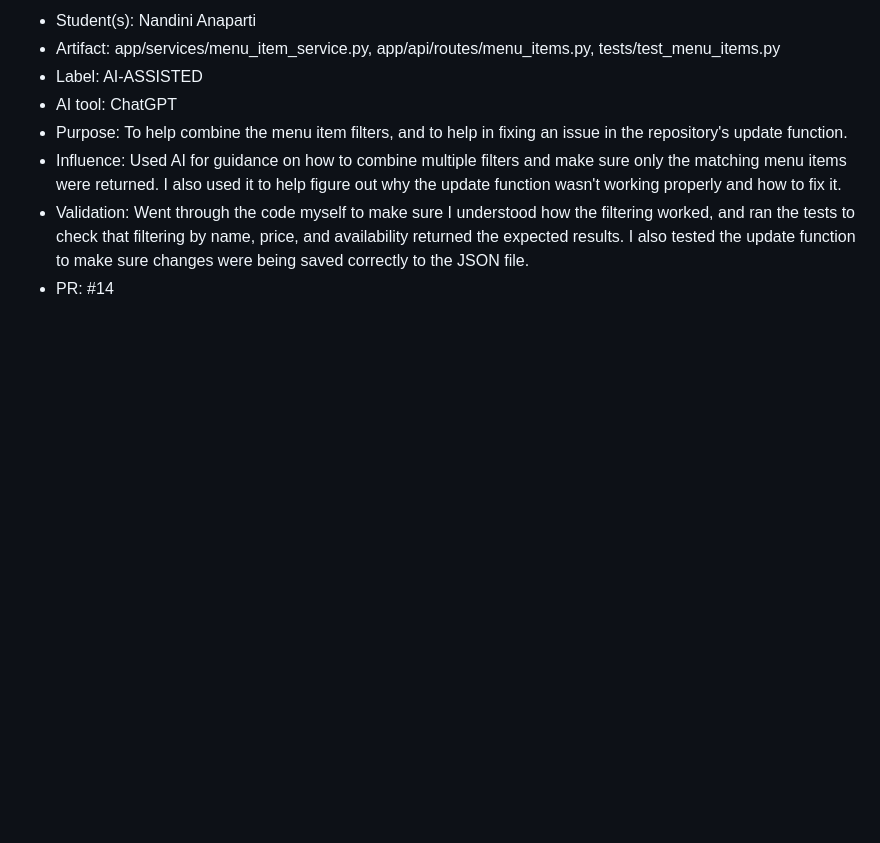
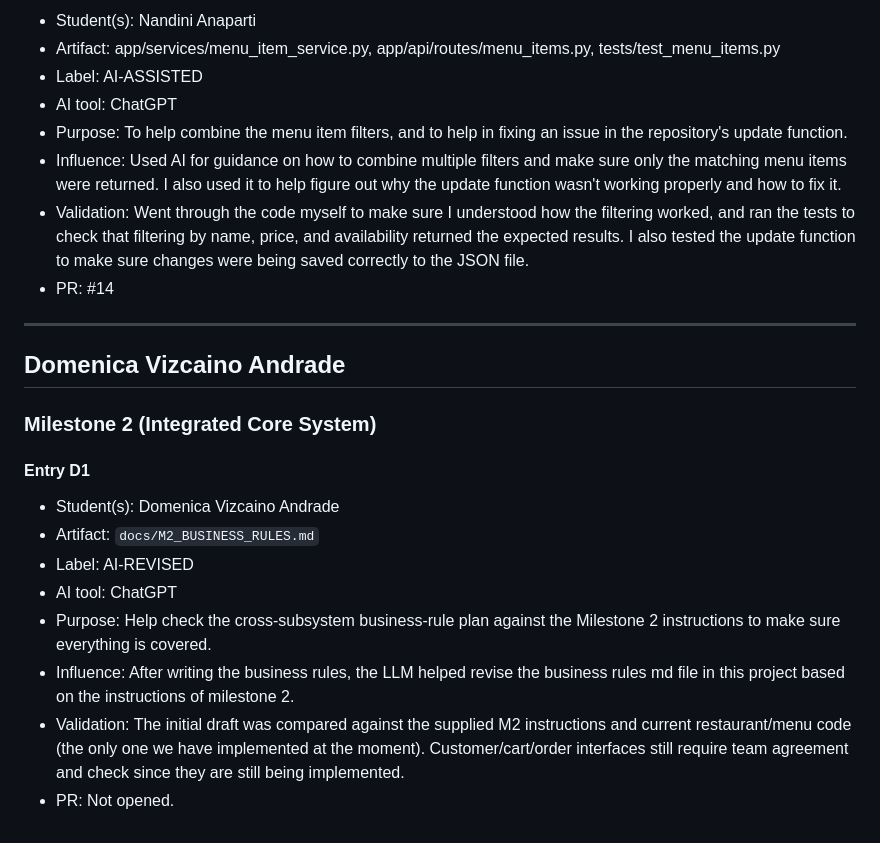
Before and after one commit to Nandini-Anaparti/The-Dispatchers, a Markdown page: docs/PROVENANCE.md, the part around the change. GitHub-like rendering; blank space fills up the shorter version.

Commit message:
Document M2 business rules and provenance

```diff
--- a/docs/PROVENANCE.md
+++ b/docs/PROVENANCE.md
@@ -127,3 +127,19 @@ Copy this block for each new entry.
 - Influence: Used AI for guidance on how to combine multiple filters and make sure only the matching menu items were returned. I also used it to help figure out why the update function wasn't working properly and how to fix it.
 - Validation: Went through the code myself to make sure I understood how the filtering worked, and ran the tests to check that filtering by name, price, and availability returned the expected results. I also tested the update function to make sure changes were being saved correctly to the JSON file.
 - PR: #14
+
+---
+
+## Domenica Vizcaino Andrade
+
+### Milestone 2 (Integrated Core System)
+
+#### Entry D1
+- Student(s): Domenica Vizcaino Andrade
+- Artifact: `docs/M2_BUSINESS_RULES.md`
+- Label: AI-REVISED
+- AI tool: ChatGPT
+- Purpose: Help check the cross-subsystem business-rule plan against the Milestone 2 instructions to make sure everything is covered.
+- Influence: After writing the business rules, the LLM helped revise the business rules md file in this project based on the instructions of milestone 2.
+- Validation: The initial draft was compared against the supplied M2 instructions and current restaurant/menu code (the only one we have implemented at the moment). Customer/cart/order interfaces still require team agreement and check since they are still being implemented.
+- PR: Not opened.
```
Also changed, not shown: docs/M2_BUSINESS_RULES.md (added, +43 -0 lines).
